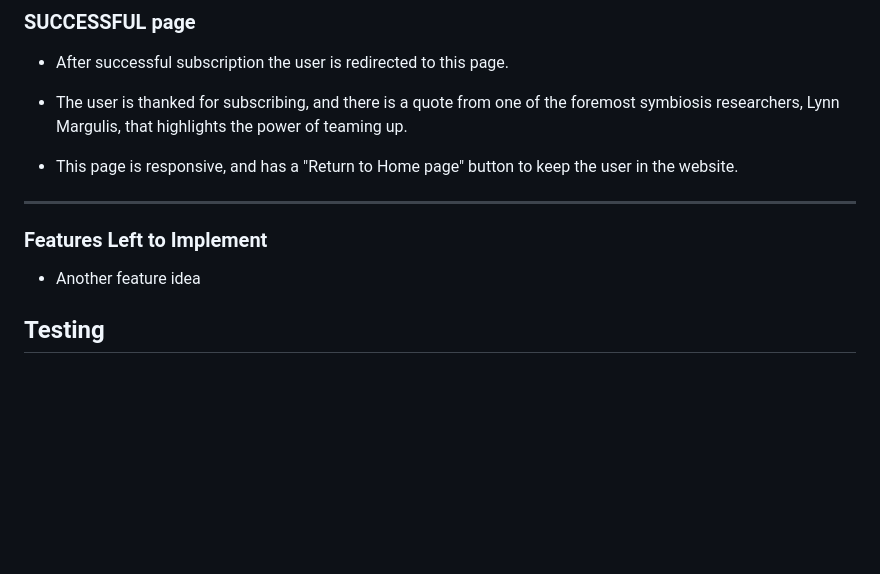
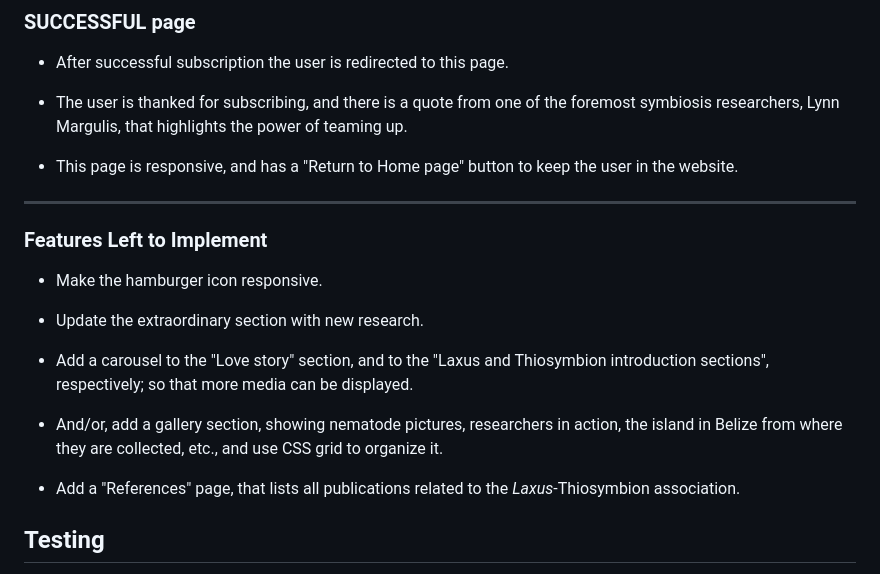
Before and after one commit to ParedesGab/PP1, a Markdown page: README.md, the part around one of its changes. Drawn GitHub-style; blank space fills up the shorter version.

Commit message:
ReadMe: Add content of feature left to implement

```diff
--- a/README.md
+++ b/README.md
@@ -230,9 +230,18 @@ Symbiosis is defined as "the living together of differently named organisms" (de
 
   - This page is responsive, and has a "Return to Home page" button to keep the user in the website.
 ---
+
 ### Features Left to Implement
 
-- Another feature idea
+- Make the hamburger icon responsive.
+
+- Update the extraordinary section with new research.
+
+- Add a carousel to the "Love story" section, and to the "Laxus and Thiosymbion introduction sections", respectively; so that more media can be displayed.
+
+- And/or, add a gallery section, showing nematode pictures, researchers in action, the island in Belize from where they are collected, etc., and use CSS grid to organize it.
+
+- Add a "References" page, that lists all publications related to the *Laxus*-Thiosymbion association.
 
 ## Testing
 
```
Also changed, not shown: other parts of README.md (+2 -2 lines).
